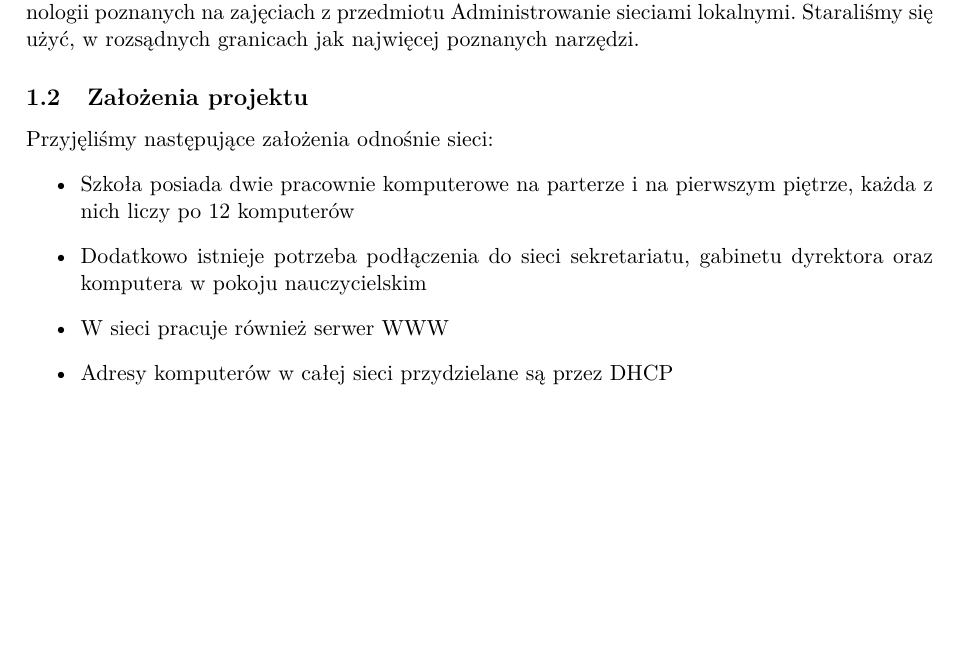
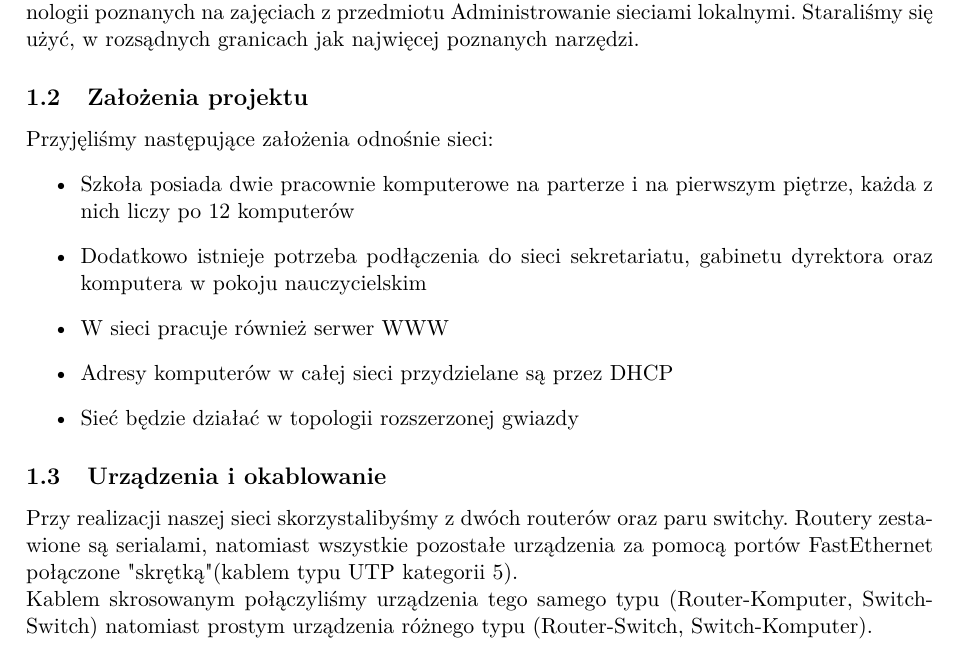
Before and after one commit to tsm/Siec-szkolna, a LaTeX document (siec_szkolna.tex): part of page 3 of 6, cut so that both start at the same text, the shorter picture padded with empty space. Compiled offline with pdfLaTeX.

Commit message:
urzadzenia

```diff
--- a/siec_szkolna.tex
+++ b/siec_szkolna.tex
@@ -78,7 +78,11 @@ Przyjęliśmy następujące założenia odnośnie sieci:
 \item Dodatkowo istnieje potrzeba podłączenia do sieci sekretariatu, gabinetu dyrektora oraz komputera w pokoju nauczycielskim
 \item W sieci pracuje również serwer WWW
 \item Adresy komputerów w całej sieci przydzielane są przez DHCP
+\item Sieć będzie działać w topologii rozszerzonej gwiazdy
 \end{itemize}
+\subsection {Urządzenia i okablowanie}
+Przy realizacji naszej sieci skorzystalibyśmy z dwóch routerów oraz paru switchy. Routery zestawione są serialami, natomiast wszystkie pozostałe urządzenia za pomocą portów FastEthernet połączone "skrętką" (kablem typu UTP kategorii 5).\\
+Kablem skrosowanym połączyliśmy urządzenia tego samego typu (Router-Komputer, Switch-Switch) natomiast prostym urządzenia różnego typu (Router-Switch, Switch-Komputer).
 
 \section{Projekt sieci}
 \includegraphics[scale=0.7]{siec.png}
```
